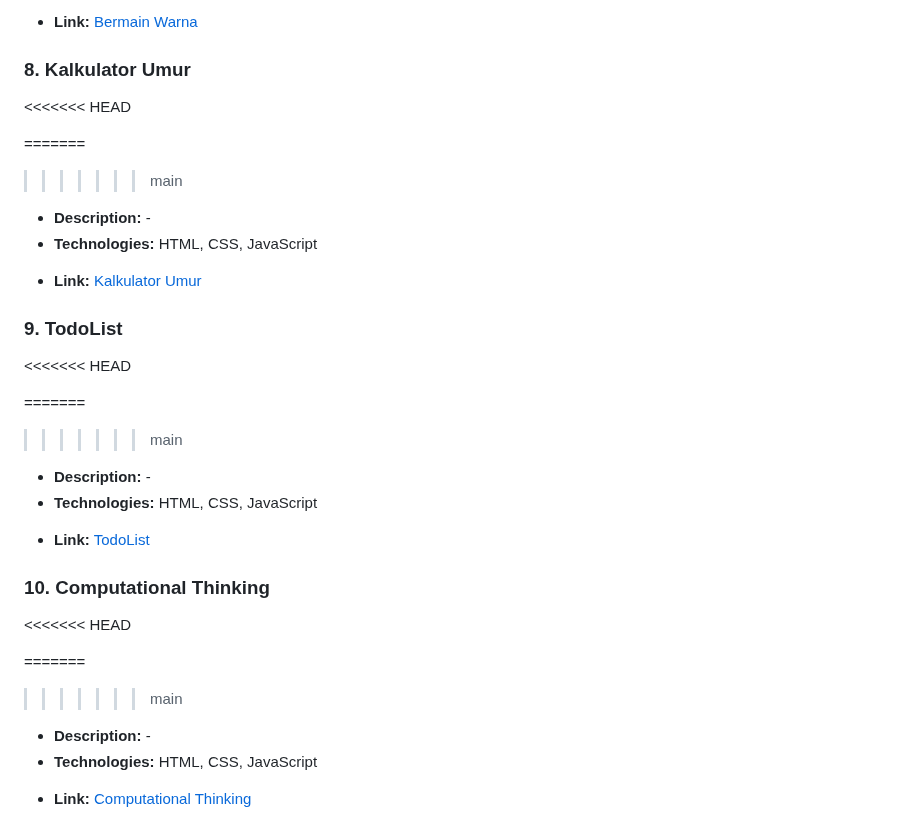
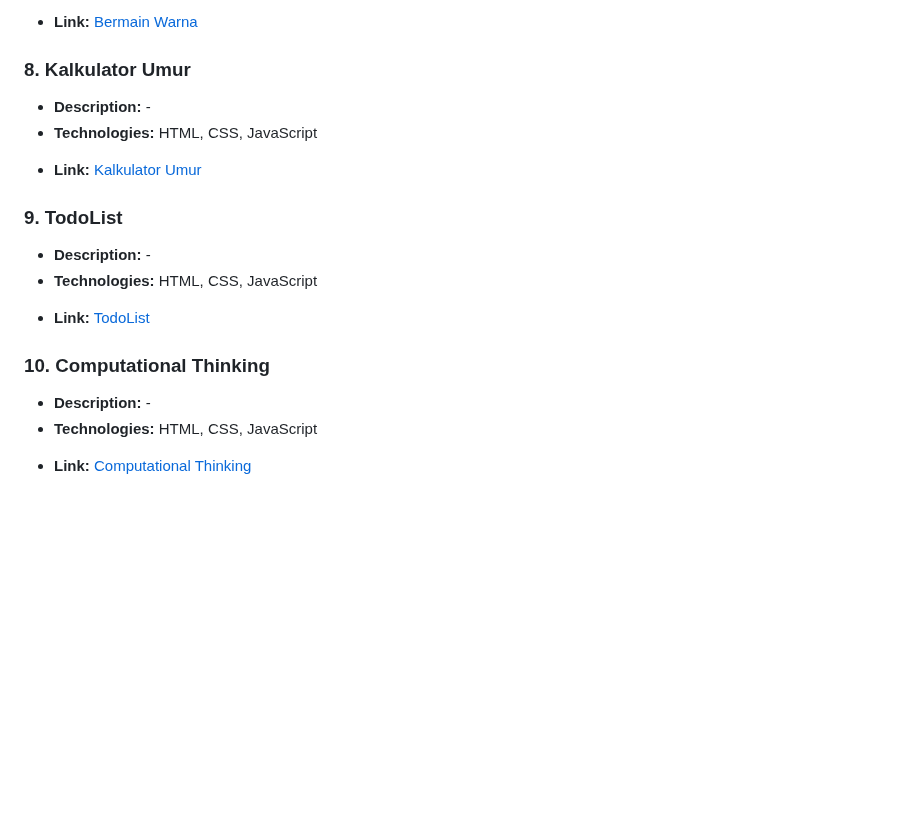
Before and after one commit to Aditypraa/Mini-Project, a Markdown page: README.md, the part around one of its changes. Drawn GitHub-style; blank space fills up the shorter version.

```diff
--- a/README.md
+++ b/README.md
@@ -125,12 +83,6 @@ Welcome to my JavaScript Projects repository! This branch contains a curated lis
 
 ### 8. **Kalkulator Umur**
 
-<<<<<<< HEAD
-
-=======
-
-> > > > > > > main
-
 - **Description:** -
 - **Technologies:** HTML, CSS, JavaScript
 <!-- - **Features:**
@@ -142,12 +94,6 @@ Welcome to my JavaScript Projects repository! This branch contains a curated lis
 
 ### 9. **TodoList**
 
-<<<<<<< HEAD
-
-=======
-
-> > > > > > > main
-
 - **Description:** -
 - **Technologies:** HTML, CSS, JavaScript
 <!-- - **Features:**
@@ -158,12 +104,6 @@ Welcome to my JavaScript Projects repository! This branch contains a curated lis
 - **Link:** [TodoList](https://github.com/Aditypraa/Javascript-Project/tree/vanilla/Todolist)
 
 ### 10. **Computational Thinking**
-
-<<<<<<< HEAD
-
-=======
-
-> > > > > > > main
 
 - **Description:** -
 - **Technologies:** HTML, CSS, JavaScript
```
Also changed, not shown: other parts of README.md (+0 -42 lines).
